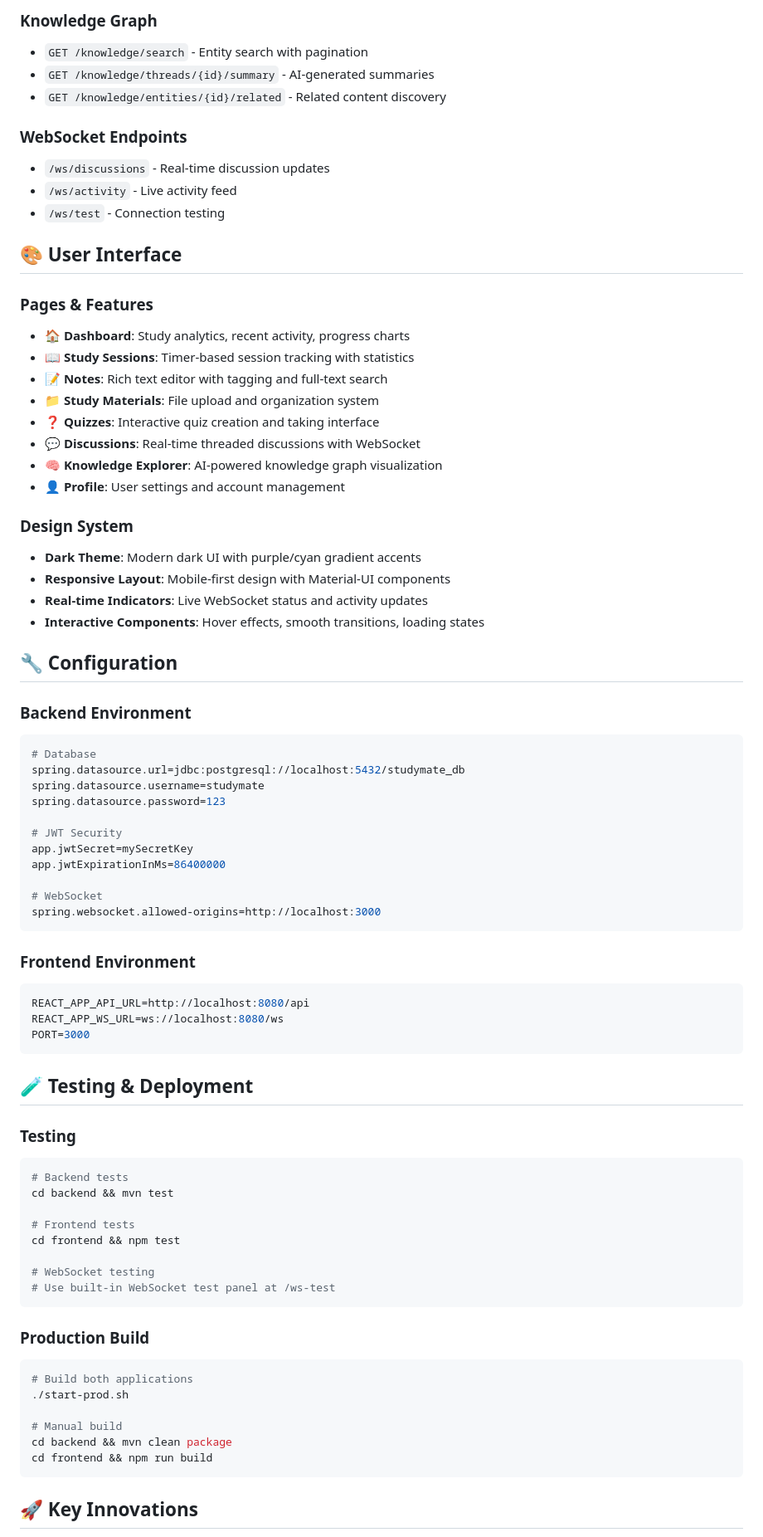
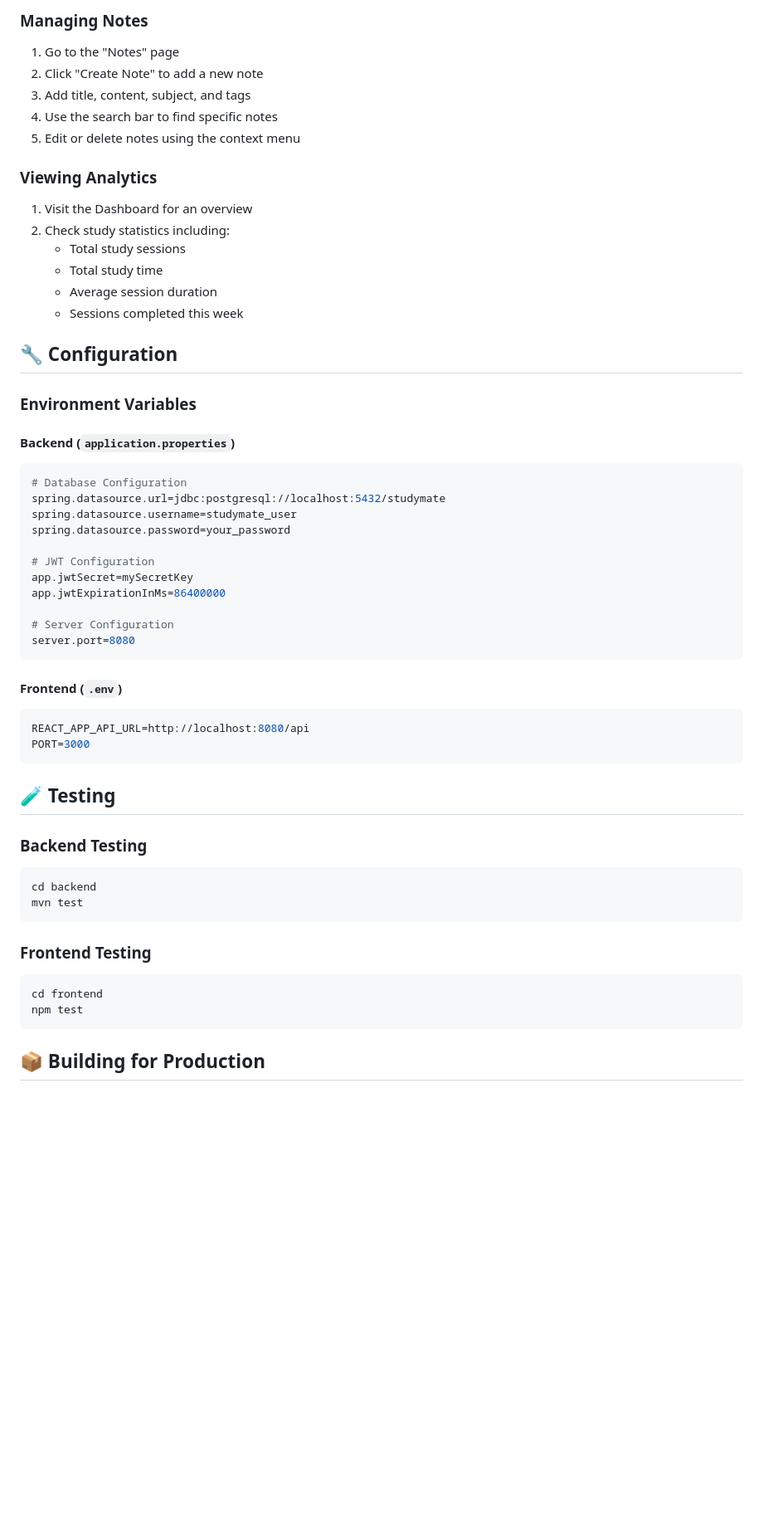
Before and after one commit to ahtasham67/StudyMateAI, a Markdown page: README.md, the part around the change printed below. Shown: that part at 83% size. Rendered like a GitHub page; blank space fills up the shorter version.

Commit message:
Revert "readme updated"
This reverts commit b1441d9f7b26dd66a58deaaabe8c90e0528b7bc4.

````diff
--- a/README.md
+++ b/README.md
@@ -149,87 +223,57 @@ cd frontend && npm install && npm start
 
-### Knowledge Graph
+### Managing Notes
+1. Go to the "Notes" page
+2. Click "Create Note" to add a new note
+3. Add title, content, subject, and tags
+4. Use the search bar to find specific notes
+5. Edit or delete notes using the context menu
 
-- `GET /knowledge/search` - Entity search with pagination
-- `GET /knowledge/threads/{id}/summary` - AI-generated summaries
-- `GET /knowledge/entities/{id}/related` - Related content discovery
-
-### WebSocket Endpoints
-
-- `/ws/discussions` - Real-time discussion updates
-- `/ws/activity` - Live activity feed
-- `/ws/test` - Connection testing
-
-## 🎨 User Interface
-
-### Pages & Features
-
-- **🏠 Dashboard**: Study analytics, recent activity, progress charts
-- **📖 Study Sessions**: Timer-based session tracking with statistics
-- **📝 Notes**: Rich text editor with tagging and full-text search
-- **📁 Study Materials**: File upload and organization system
-- **❓ Quizzes**: Interactive quiz creation and taking interface
-- **💬 Discussions**: Real-time threaded discussions with WebSocket
-- **🧠 Knowledge Explorer**: AI-powered knowledge graph visualization
-- **👤 Profile**: User settings and account management
-
-### Design System
-
-- **Dark Theme**: Modern dark UI with purple/cyan gradient accents
-- **Responsive Layout**: Mobile-first design with Material-UI components
-- **Real-time Indicators**: Live WebSocket status and activity updates
-- **Interactive Components**: Hover effects, smooth transitions, loading states
+### Viewing Analytics
+1. Visit the Dashboard for an overview
+2. Check study statistics including:
+   - Total study sessions
+   - Total study time
+   - Average session duration
+   - Sessions completed this week
 
 ## 🔧 Configuration
 
-### Backend Environment
+### Environment Variables
 
+#### Backend (`application.properties`)
 ```properties
-# Database
-spring.datasource.url=jdbc:postgresql://localhost:5432/studymate_db
-spring.datasource.username=studymate
-spring.datasource.password=123
+# Database Configuration
+spring.datasource.url=jdbc:postgresql://localhost:5432/studymate
+spring.datasource.username=studymate_user
+spring.datasource.password=your_password
 
-# JWT Security
+# JWT Configuration
 app.jwtSecret=mySecretKey
 app.jwtExpirationInMs=86400000
 
-# WebSocket
-spring.websocket.allowed-origins=http://localhost:3000
+# Server Configuration
+server.port=8080
 ```
 
-### Frontend Environment
-
-```bash
+#### Frontend (`.env`)
+```properties
 REACT_APP_API_URL=http://localhost:8080/api
-REACT_APP_WS_URL=ws://localhost:8080/ws
 PORT=3000
 ```
 
-## 🧪 Testing & Deployment
+## 🧪 Testing
 
-### Testing
-
+### Backend Testing
 ```bash
-# Backend tests
-cd backend && mvn test
-
-# Frontend tests
-cd frontend && npm test
-
-# WebSocket testing
-# Use built-in WebSocket test panel at /ws-test
+cd backend
+mvn test
 ```
 
-### Production Build
-
+### Frontend Testing
 ```bash
-# Build both applications
-./start-prod.sh
-
-# Manual build
-cd backend && mvn clean package
-cd frontend && npm run build
+cd frontend
+npm test
 ```
 
-## 🚀 Key Innovations
+## 📦 Building for Production
 
````
Also changed, not shown: other parts of README.md (+212 -115 lines).
